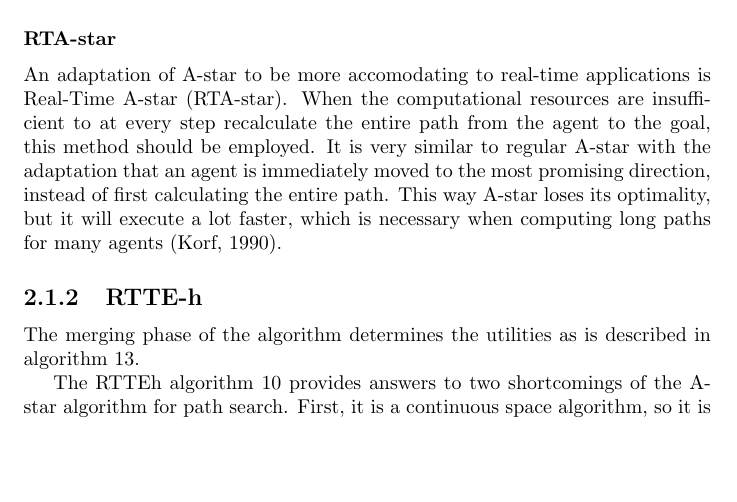
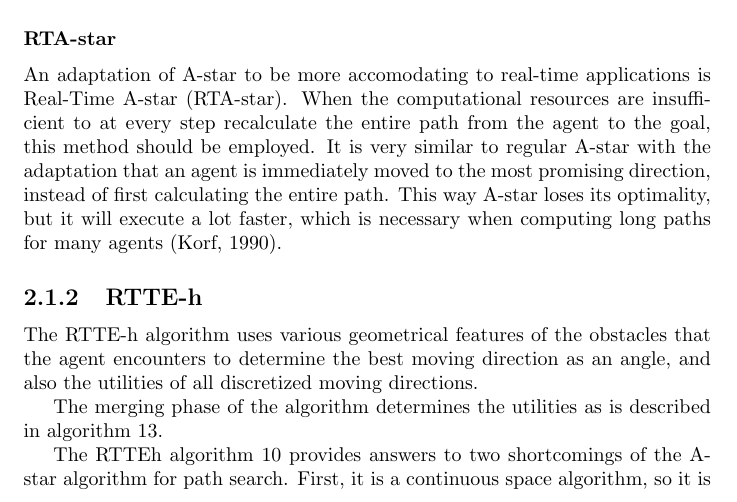
Before and after one commit to probject22/SneakyThief4, a LaTeX document (report/main.tex, which reads report/rtteh.tex): part of page 8 of 20, cut so that both start at the same text, the shorter picture padded with empty space. Compiled offline with pdfLaTeX.

Commit message:
Report update RTTEh

```diff
--- a/report/rtteh.tex
+++ b/report/rtteh.tex
@@ -1,3 +1,5 @@
+
+			The RTTE-h algorithm uses various geometrical features of the obstacles that the agent encounters to determine the best moving direction as an angle, and also the utilities of all discretized moving directions.
 
 			%
 			% Explain how RTTEh works
```
Also changed, not shown: report/main.tex (line endings or trailing spaces), report/rtteh.tex (1 more changed lines).
